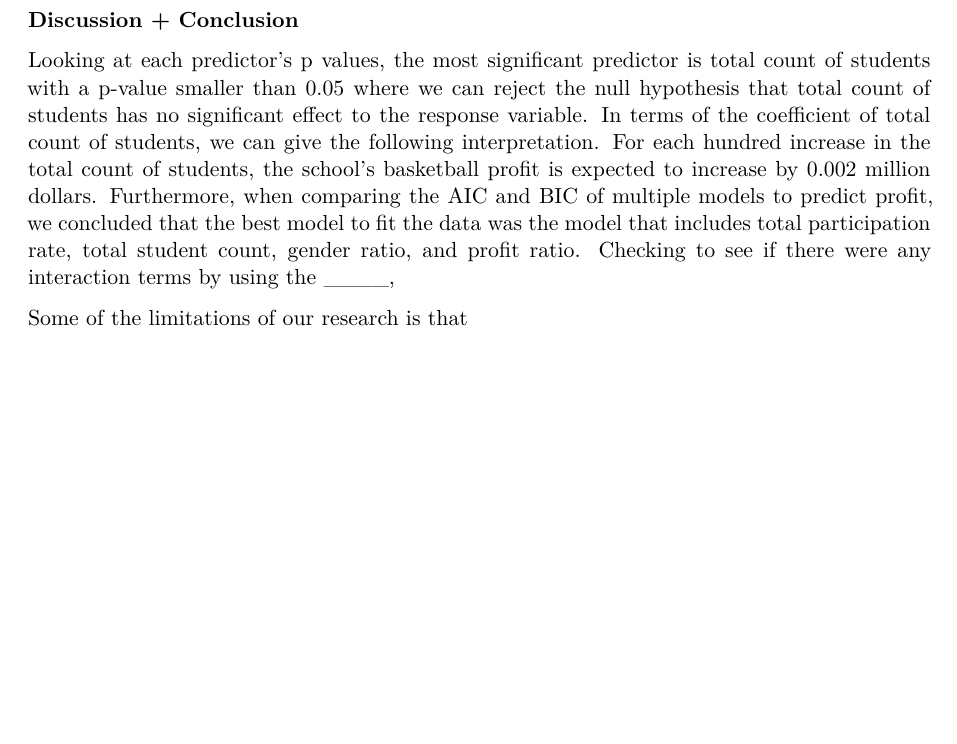
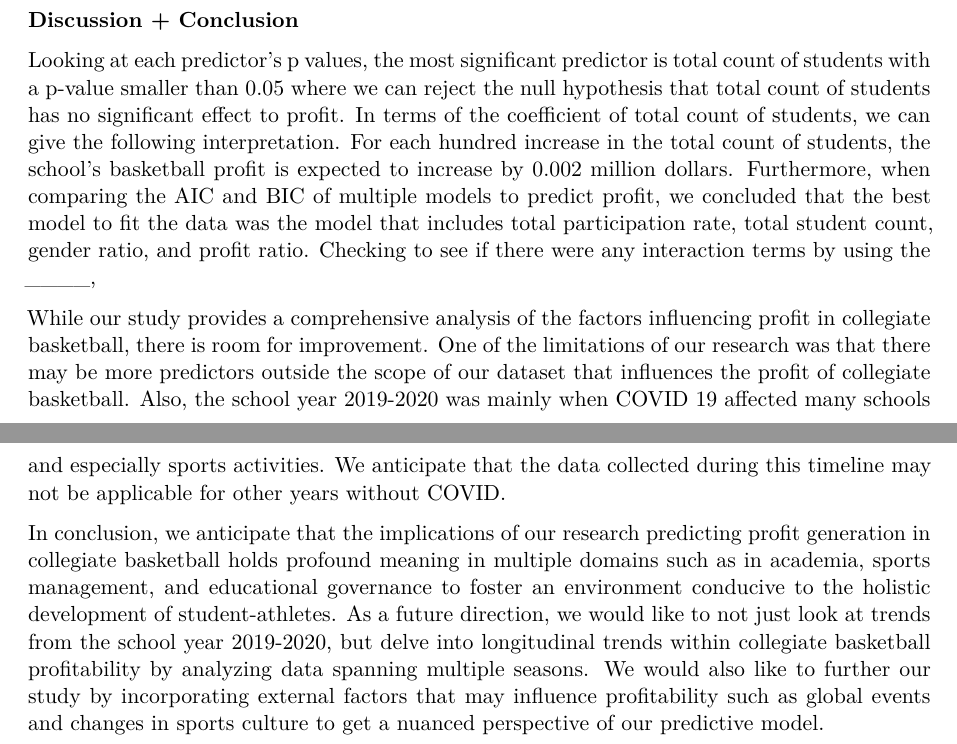
Before and after one commit to sta210-fa23/project-Standard-Deviants, a Quarto document (written-report.qmd): part of page 6 of 6 before the commit and two parts of pages 6 and 7 of 7 after it, the two joined at a grey line, cut so that both start at the same text, the shorter picture padded with empty space. Rendered offline with R 4.5, knitr and Pandoc in place of Quarto, then LaTeX, with nearby package versions; some code elsewhere in the file could not run offline; common packages that the code uses without loading them are loaded.

Commit message:
finished discussion

```diff
--- a/written-report.qmd
+++ b/written-report.qmd
@@ -428,8 +428,10 @@ fit_rs3_int <- wflow3_int |>
 
 **Discussion + Conclusion**
 
-Looking at each predictor's p values, the most significant predictor is total count of students with a p-value smaller than 0.05 where we can reject the null hypothesis that total count of students has no significant effect to the response variable.
+Looking at each predictor's p values, the most significant predictor is total count of students with a p-value smaller than 0.05 where we can reject the null hypothesis that total count of students has no significant effect to profit.
 In terms of the coefficient of total count of students, we can give the following interpretation. For each hundred increase in the total count of students, the school's basketball profit is expected to increase by 0.002 million dollars.
 Furthermore, when comparing the AIC and BIC of multiple models to predict profit, we concluded that the best model to fit the data was the model that includes total participation rate, total student count, gender ratio, and profit ratio. Checking to see if there were any interaction terms by using the ____,
 
-Some of the limitations of our research is that
+While our study provides a comprehensive analysis of the factors influencing profit in collegiate basketball, there is room for improvement. One of the limitations of our research was that there may be more predictors outside the scope of our dataset that influences the profit of collegiate basketball. Also, the school year 2019-2020 was mainly when COVID 19 affected many schools and especially sports activities. We anticipate that the data collected during this timeline may not be applicable for other years without COVID.
+
+In conclusion, we anticipate that the implications of our research predicting profit generation in collegiate basketball holds profound meaning in multiple domains such as in academia, sports management, and educational governance to foster an environment conducive to the holistic development of student-athletes. As a future direction, we would like to not just look at trends from the school year 2019-2020, but delve into longitudinal trends within collegiate basketball profitability by analyzing data spanning multiple seasons. We would also like to further our study by incorporating external factors that may influence profitability such as global events and changes in sports culture to get a nuanced perspective of our predictive model.
```
Also changed, not shown: written-report.qmd (2 more changed lines).
